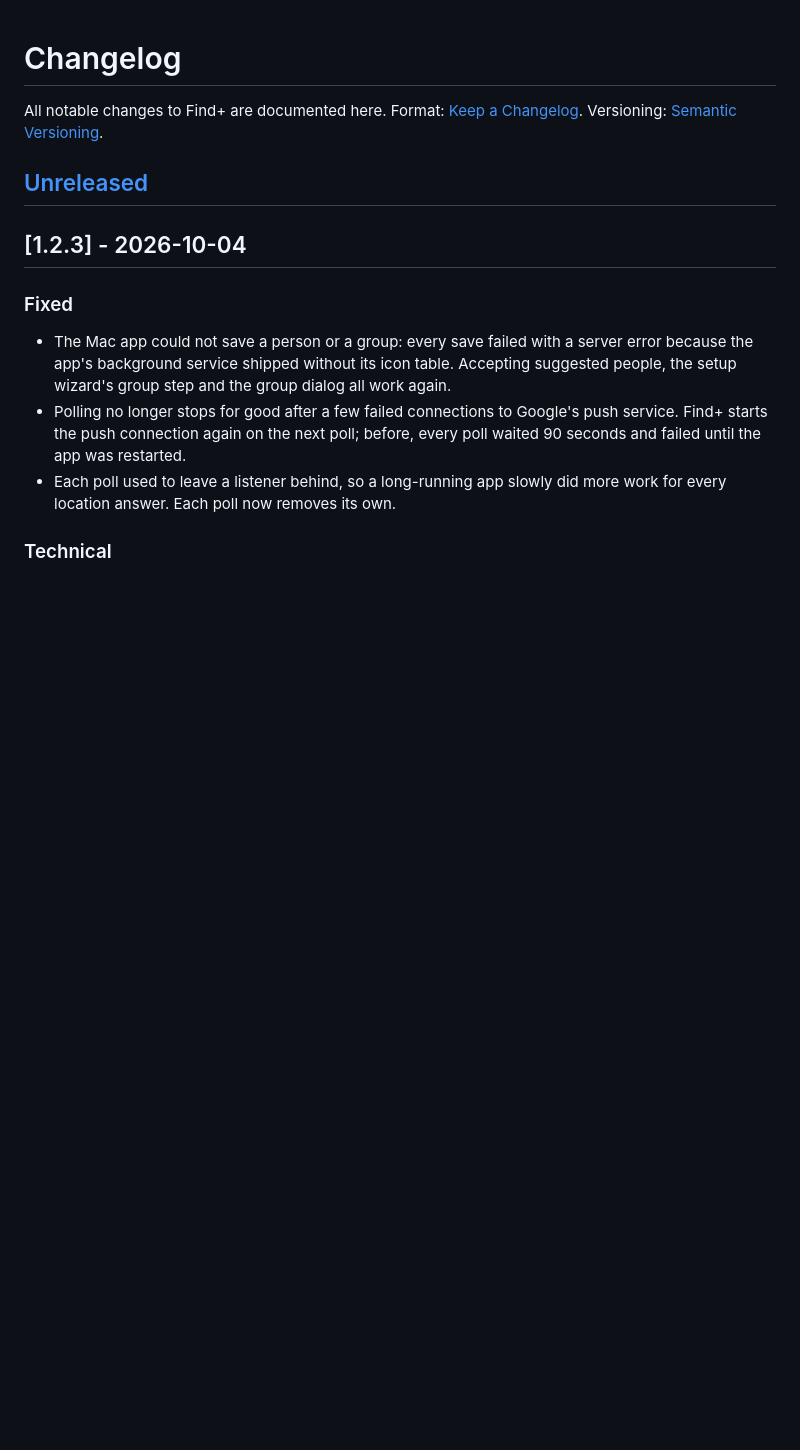
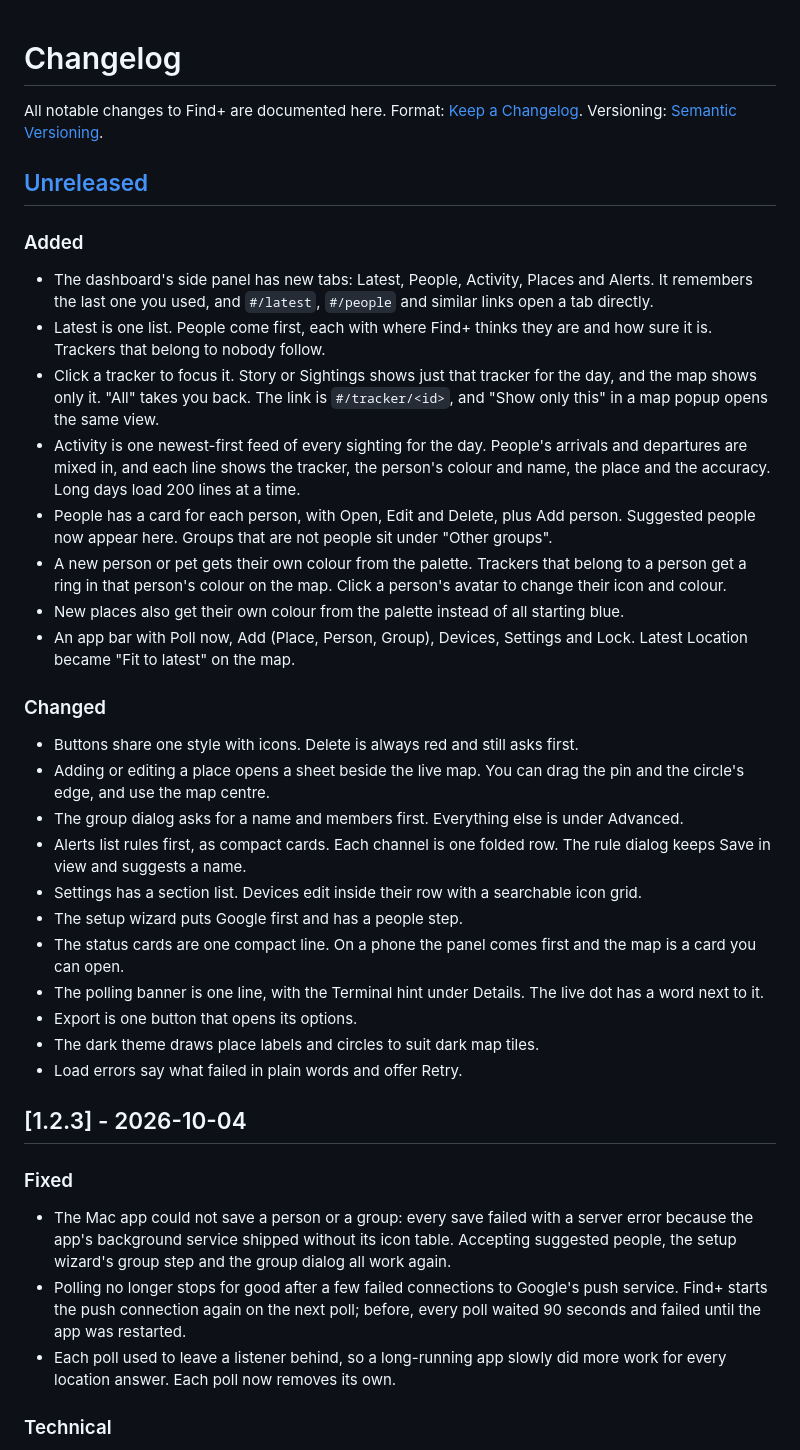
Before and after one commit to acamarata/findplus, a Markdown page: CHANGELOG.md, the part around the change. GitHub-like rendering; blank space fills up the shorter version.

Commit message:
docs(changelog): 1.3.0 dashboard notes

```diff
--- a/CHANGELOG.md
+++ b/CHANGELOG.md
@@ -5,6 +5,44 @@ Format: [Keep a Changelog](https://keepachangelog.com/en/1.0.0/).
 Versioning: [Semantic Versioning](https://semver.org/).
 
 ## [Unreleased]
+
+### Added
+- The dashboard's side panel has new tabs: Latest, People, Activity, Places and Alerts. It
+  remembers the last one you used, and `#/latest`, `#/people` and similar links open a tab
+  directly.
+- Latest is one list. People come first, each with where Find+ thinks they are and how sure it
+  is. Trackers that belong to nobody follow.
+- Click a tracker to focus it. Story or Sightings shows just that tracker for the day, and the
+  map shows only it. "All" takes you back. The link is `#/tracker/<id>`, and "Show only this" in a
+  map popup opens the same view.
+- Activity is one newest-first feed of every sighting for the day. People's arrivals and
+  departures are mixed in, and each line shows the tracker, the person's colour and name, the
+  place and the accuracy. Long days load 200 lines at a time.
+- People has a card for each person, with Open, Edit and Delete, plus Add person. Suggested
+  people now appear here. Groups that are not people sit under "Other groups".
+- A new person or pet gets their own colour from the palette. Trackers that belong to a person
+  get a ring in that person's colour on the map. Click a person's avatar to change their icon
+  and colour.
+- New places also get their own colour from the palette instead of all starting blue.
+- An app bar with Poll now, Add (Place, Person, Group), Devices, Settings and Lock. Latest
+  Location became "Fit to latest" on the map.
+
+### Changed
+- Buttons share one style with icons. Delete is always red and still asks first.
+- Adding or editing a place opens a sheet beside the live map. You can drag the pin and the
+  circle's edge, and use the map centre.
+- The group dialog asks for a name and members first. Everything else is under Advanced.
+- Alerts list rules first, as compact cards. Each channel is one folded row. The rule dialog
+  keeps Save in view and suggests a name.
+- Settings has a section list. Devices edit inside their row with a searchable icon grid.
+- The setup wizard puts Google first and has a people step.
+- The status cards are one compact line. On a phone the panel comes first and the map is a
+  card you can open.
+- The polling banner is one line, with the Terminal hint under Details. The live dot has a word
+  next to it.
+- Export is one button that opens its options.
+- The dark theme draws place labels and circles to suit dark map tiles.
+- Load errors say what failed in plain words and offer Retry.
 
 ## [1.2.3] - 2026-10-04
 
```
